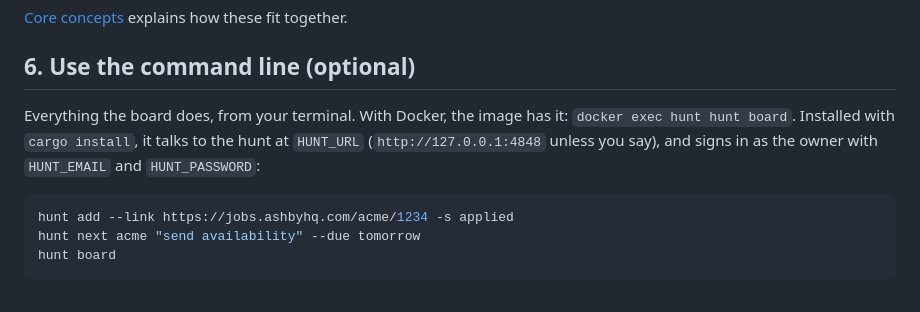
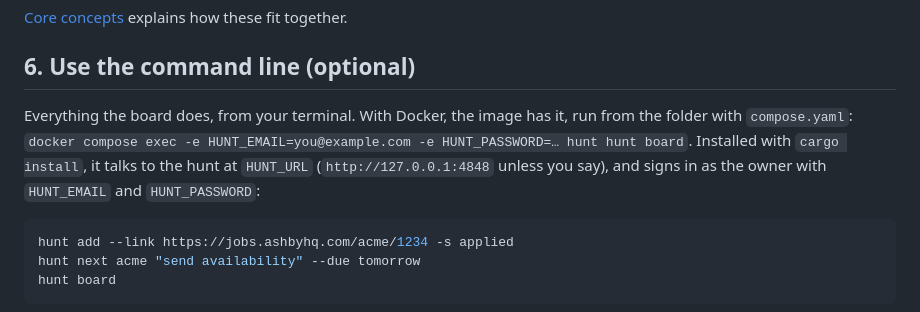
Before and after one commit to ArabesqueLabs/hunt, a Markdown page: docs/start/quick-start.md, the part around the change. GitHub-like rendering.

Commit message:
Minor docs fix

````diff
--- a/docs/start/quick-start.md
+++ b/docs/start/quick-start.md
@@ -133,9 +133,11 @@ It's a card on the board now, in your job search.
 ## 6. Use the command line (optional)
 
 Everything the board does, from your terminal. With Docker, the image has
-it: `docker exec hunt hunt board`. Installed with `cargo install`, it talks
-to the hunt at `HUNT_URL` (`http://127.0.0.1:4848` unless you say), and
-signs in as the owner with `HUNT_EMAIL` and `HUNT_PASSWORD`:
+it, run from the folder with `compose.yaml`:
+`docker compose exec -e HUNT_EMAIL=you@example.com -e HUNT_PASSWORD=… hunt hunt board`.
+Installed with `cargo install`, it talks to the hunt at `HUNT_URL`
+(`http://127.0.0.1:4848` unless you say), and signs in as the owner with
+`HUNT_EMAIL` and `HUNT_PASSWORD`:
 
 ```sh
 hunt add --link https://jobs.ashbyhq.com/acme/1234 -s applied
````
